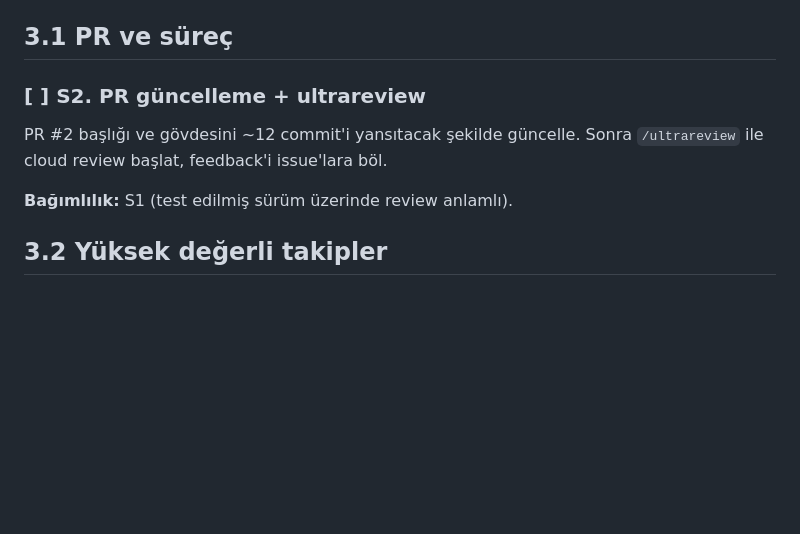
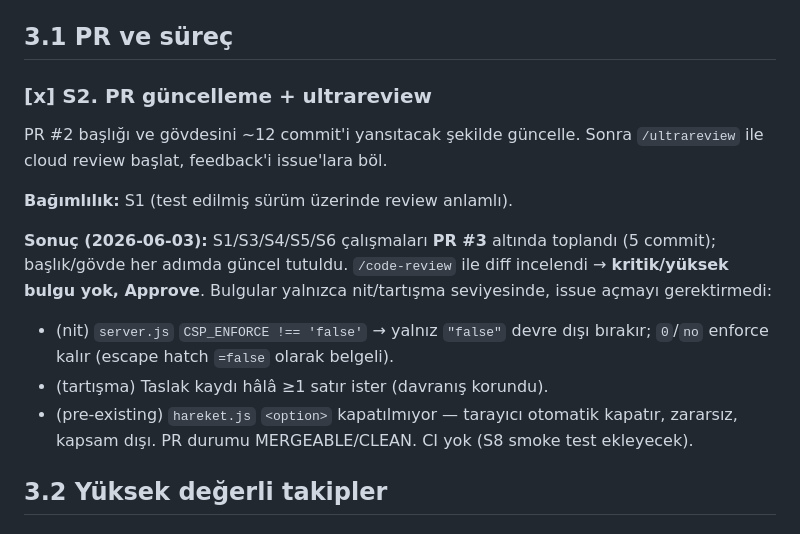
Before and after one commit to sezerakbaba/depotakip, a Markdown page: ROADMAP.md, the part around the change. Drawn GitHub-style; blank space fills up the shorter version.

Commit message:
docs(roadmap): S2 tamamlandı — PR #3 + code review (Approve)
S1/S3/S4/S5/S6 PR #3 altında toplandı, /code-review ile diff incelendi:
kritik/yüksek bulgu yok, Approve. Bulgular nit/tartışma seviyesinde,
issue gerektirmedi. PR MERGEABLE/CLEAN.

Co-Authored-By: Claude Opus 4.8 <noreply@anthropic.com>

```diff
--- a/ROADMAP.md
+++ b/ROADMAP.md
@@ -189,11 +189,22 @@ responsive breakpoint'ler (1024 rail / 768 hamburger / 480 tek kolon),
 
 ## 3.1 PR ve süreç
 
-### [ ] S2. PR güncelleme + ultrareview
+### [x] S2. PR güncelleme + ultrareview
 PR #2 başlığı ve gövdesini ~12 commit'i yansıtacak şekilde güncelle.
 Sonra `/ultrareview` ile cloud review başlat, feedback'i issue'lara böl.
 
 **Bağımlılık:** S1 (test edilmiş sürüm üzerinde review anlamlı).
+
+**Sonuç (2026-06-03):** S1/S3/S4/S5/S6 çalışmaları **PR #3** altında
+toplandı (5 commit); başlık/gövde her adımda güncel tutuldu. `/code-review`
+ile diff incelendi → **kritik/yüksek bulgu yok, Approve**. Bulgular yalnızca
+nit/tartışma seviyesinde, issue açmayı gerektirmedi:
+- (nit) `server.js` `CSP_ENFORCE !== 'false'` → yalnız `"false"` devre dışı
+  bırakır; `0`/`no` enforce kalır (escape hatch `=false` olarak belgeli).
+- (tartışma) Taslak kaydı hâlâ ≥1 satır ister (davranış korundu).
+- (pre-existing) `hareket.js` `<option>` kapatılmıyor — tarayıcı otomatik
+  kapatır, zararsız, kapsam dışı.
+PR durumu MERGEABLE/CLEAN. CI yok (S8 smoke test ekleyecek).
 
 ## 3.2 Yüksek değerli takipler
 
```
